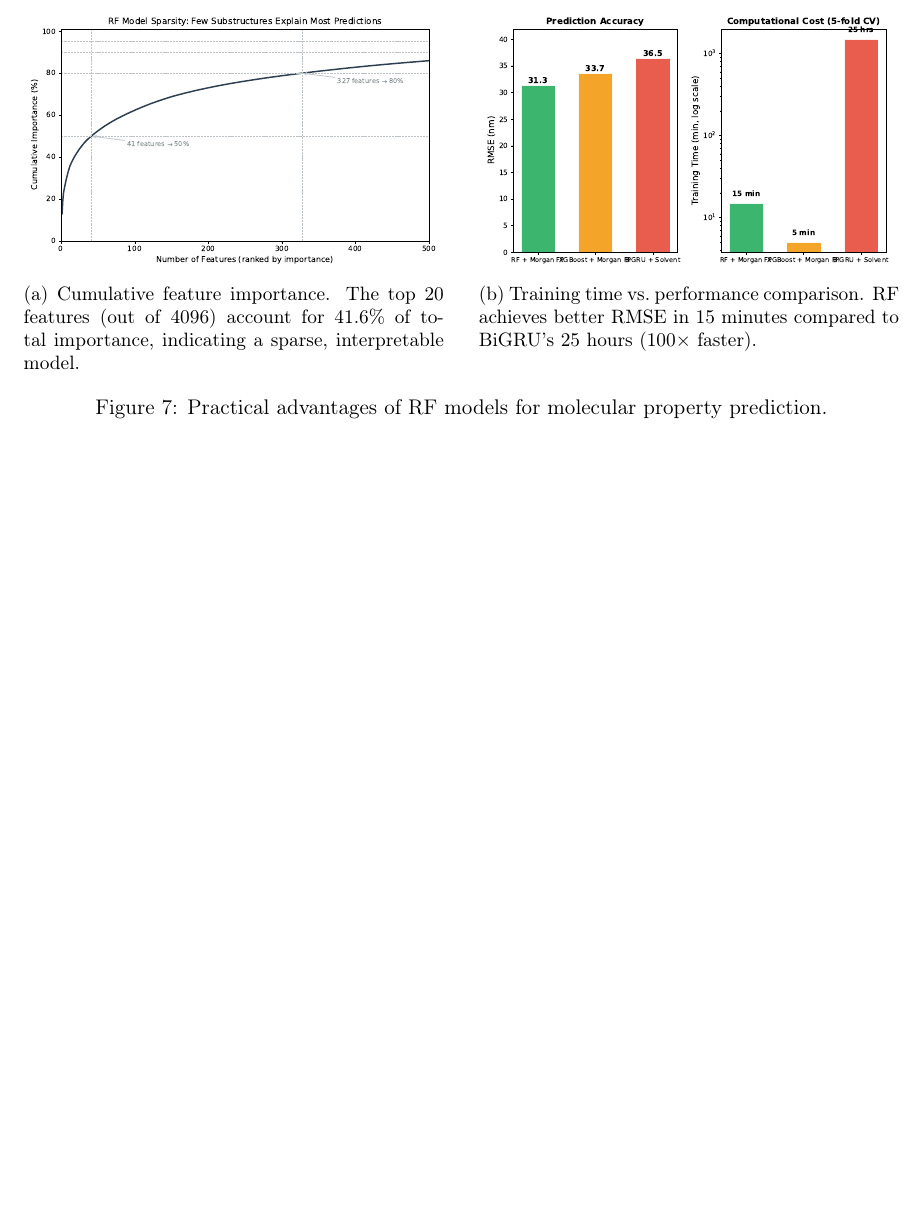
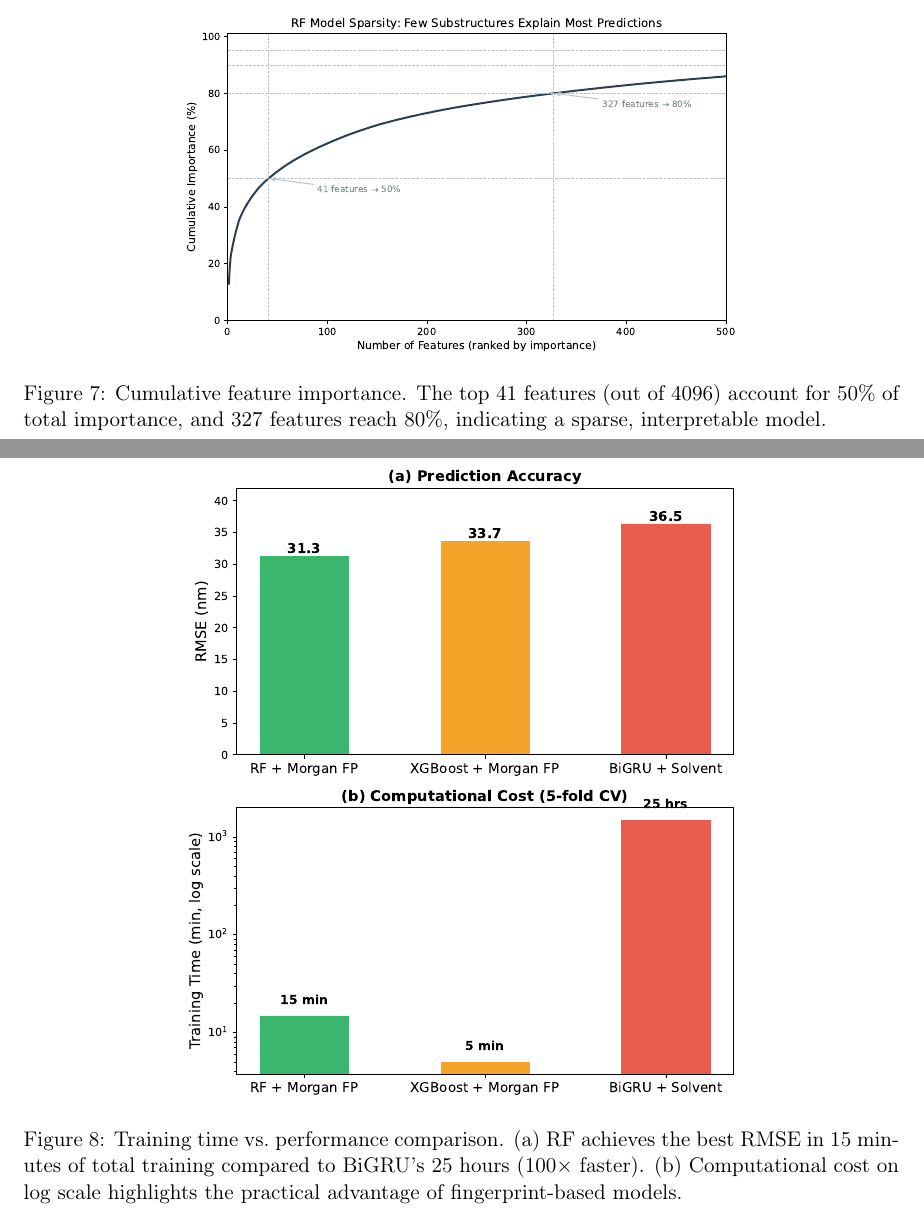
Before and after one commit to Umesh1608/ML_UV_models, a LaTeX paper (benchmark_paper.tex): part of page 13 of 25 before the commit and two parts of pages 13 and 14 of 26 after it, the two joined at a grey line, cut so that both start at the same text, the shorter picture padded with empty space. Compiled offline with pdfLaTeX.

Commit message:
Fix Figure 7: vertical layout for training comparison, split into separate figures
Stacked (a) and (b) panels vertically so x-axis model names are fully readable.
Split old combined subfigure into two standalone figures to give each more space.

```diff
--- a/benchmark_paper.tex
+++ b/benchmark_paper.tex
@@ -565,16 +565,15 @@ We averaged Gini importances across all five fold models and decoded the top fea
 
 \begin{figure}[htbp]
     \centering
-    \begin{subfigure}[t]{0.48\textwidth}
-        \includegraphics[width=\textwidth]{results/rf_cumulative_importance.pdf}
-        \caption{Cumulative feature importance. The top 20 features (out of 4096) account for 41.6\% of total importance, indicating a sparse, interpretable model.}
-    \end{subfigure}
-    \hfill
-    \begin{subfigure}[t]{0.48\textwidth}
-        \includegraphics[width=\textwidth]{results/rf_training_comparison.pdf}
-        \caption{Training time vs.\ performance comparison. RF achieves better RMSE in 15 minutes compared to BiGRU's 25 hours (100$\times$ faster).}
-    \end{subfigure}
-    \caption{Practical advantages of RF models for molecular property prediction.}
+    \includegraphics[width=0.65\textwidth]{results/rf_cumulative_importance.pdf}
+    \caption{Cumulative feature importance. The top 41 features (out of 4096) account for 50\% of total importance, and 327 features reach 80\%, indicating a sparse, interpretable model.}
+    \label{fig:rf_cumulative}
+\end{figure}
+
+\begin{figure}[htbp]
+    \centering
+    \includegraphics[width=0.65\textwidth]{results/rf_training_comparison.pdf}
+    \caption{Training time vs.\ performance comparison. (a)~RF achieves the best RMSE in 15~minutes of total training compared to BiGRU's 25~hours (100$\times$ faster). (b)~Computational cost on log scale highlights the practical advantage of fingerprint-based models.}
     \label{fig:rf_practical}
 \end{figure}
 
```
Also changed, not shown: results/rf_training_comparison.pdf, results/rf_training_comparison.png (added), 1 other file.
